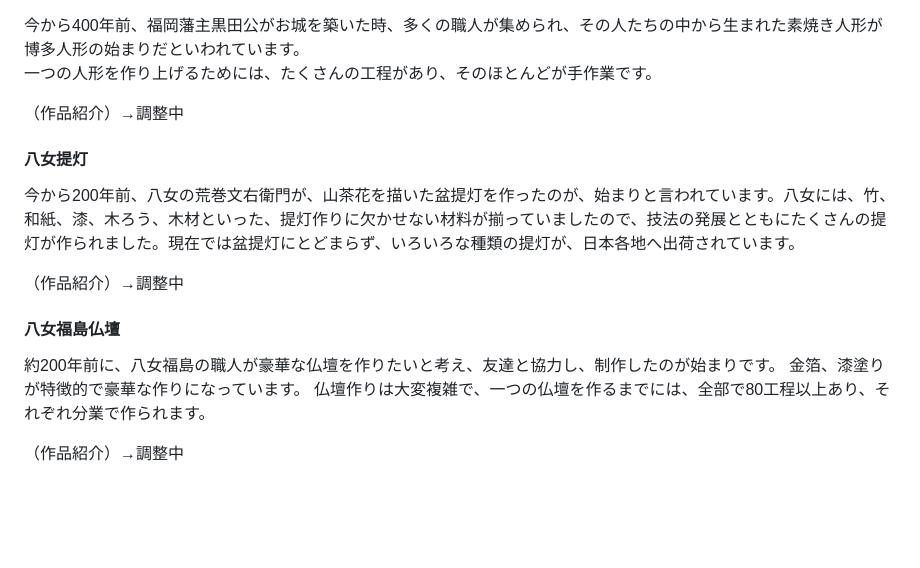
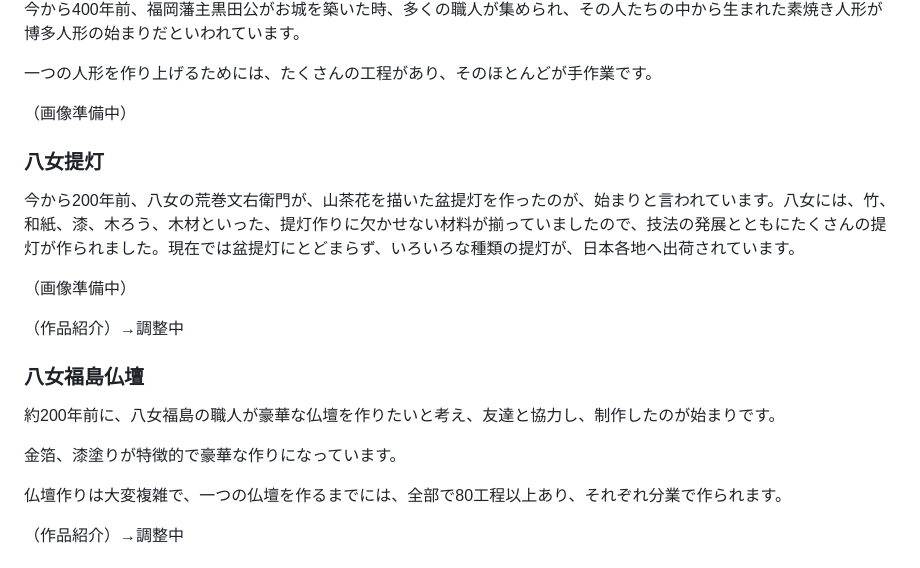
Before and after one commit to ksu-mrtc/ksu-mrtc, a Markdown page: md/local-industry/index.md, the part around one of its changes. Drawn GitHub-style; blank space fills up the shorter version.

```diff
--- a/md/local-industry/index.md
+++ b/md/local-industry/index.md
@@ -74,17 +74,21 @@ layout: "page"
 一つの人形を作り上げるためには、たくさんの工程があり、そのほとんどが手作業です。
+
+（画像準備中）
+
+### 八女提灯
+
+今から200年前、八女の荒巻文右衛門が、山茶花を描いた盆提灯を作ったのが、始まりと言われています。八女には、竹、和紙、漆、木ろう、木材といった、提灯作りに欠かせない材料が揃っていましたので、技法の発展とともにたくさんの提灯が作られました。現在では盆提灯にとどまらず、いろいろな種類の提灯が、日本各地へ出荷されています。
+
+（画像準備中）
 
 （作品紹介）→調整中
 
-#### 八女提灯
-
-今から200年前、八女の荒巻文右衛門が、山茶花を描いた盆提灯を作ったのが、始まりと言われています。八女には、竹、和紙、漆、木ろう、木材といった、提灯作りに欠かせない材料が揃っていましたので、技法の発展とともにたくさんの提灯が作られました。現在では盆提灯にとどまらず、いろいろな種類の提灯が、日本各地へ出荷されています。
-
-（作品紹介）→調整中
-
-#### 八女福島仏壇
+### 八女福島仏壇
 
 約200年前に、八女福島の職人が豪華な仏壇を作りたいと考え、友達と協力し、制作したのが始まりです。
+
 金箔、漆塗りが特徴的で豪華な作りになっています。
+
 仏壇作りは大変複雑で、一つの仏壇を作るまでには、全部で80工程以上あり、それぞれ分業で作られます。
 
 （作品紹介）→調整中
```
Also changed, not shown: other parts of md/local-industry/index.md (+20 -20 lines).
